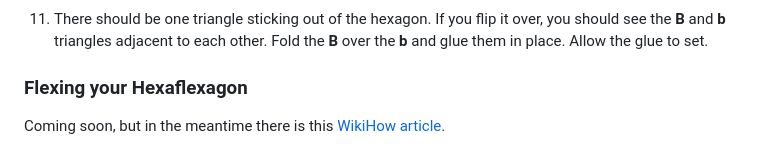
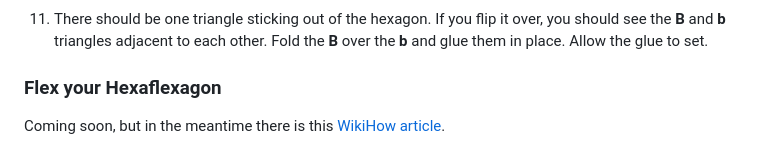
Before and after one commit to dethe/flexagon, a Markdown page: README.md, the part around the change. GitHub-like rendering.

Commit message:
fix typo

```diff
--- a/README.md
+++ b/README.md
@@ -53,6 +53,6 @@ This requires a bit of patience and a fair dose of precision for the best result
 
 11. There should be one triangle sticking out of the hexagon. If you flip it over, you should see the **B** and **b** triangles adjacent to each other. Fold the **B** over the **b** and glue them in place. Allow the glue to set.
 
-### Flexing your Hexaflexagon
+### Flex your Hexaflexagon
 
 Coming soon, but in the meantime there is this [WikiHow article](https://www.wikihow.com/Fold-a-Hexaflexagon#Flexing-Your-Hexaflexagon).
```
